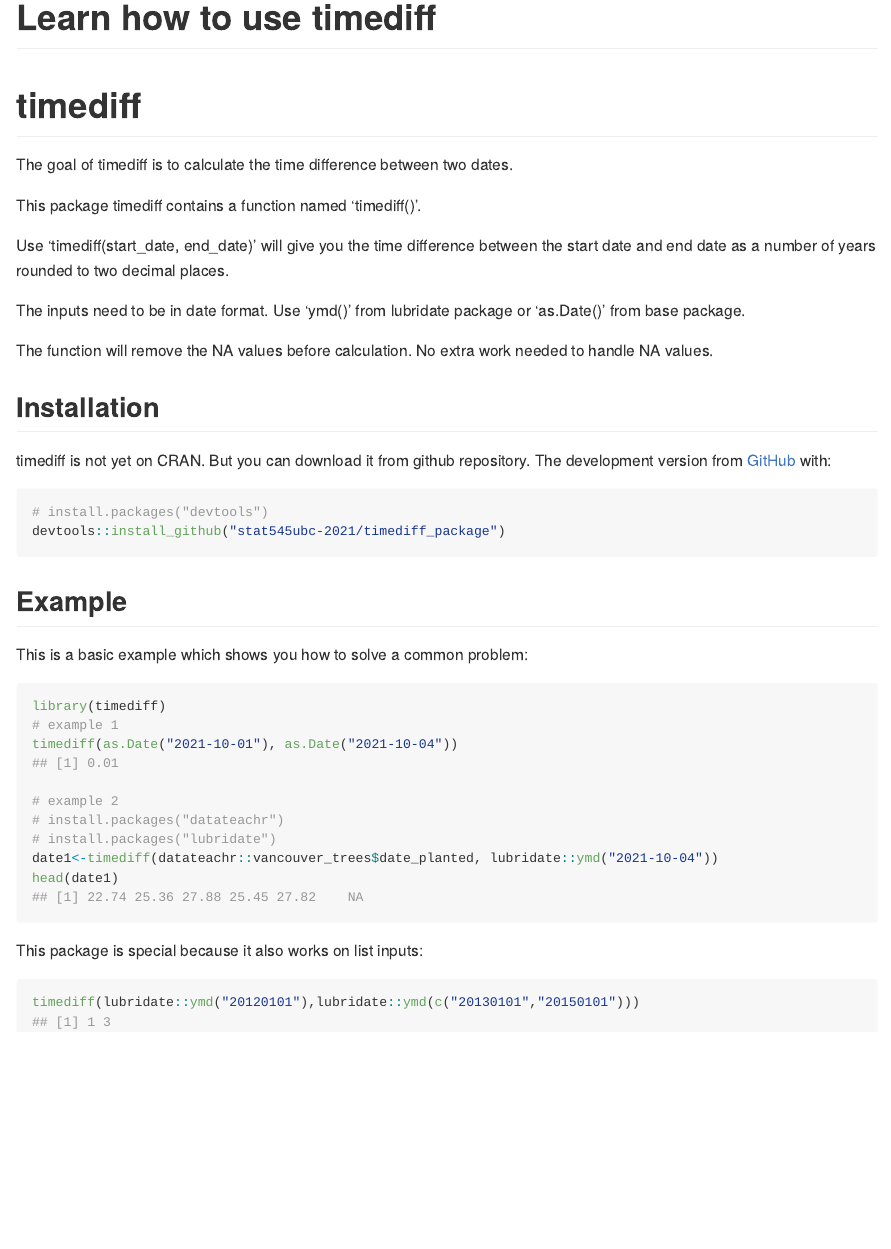
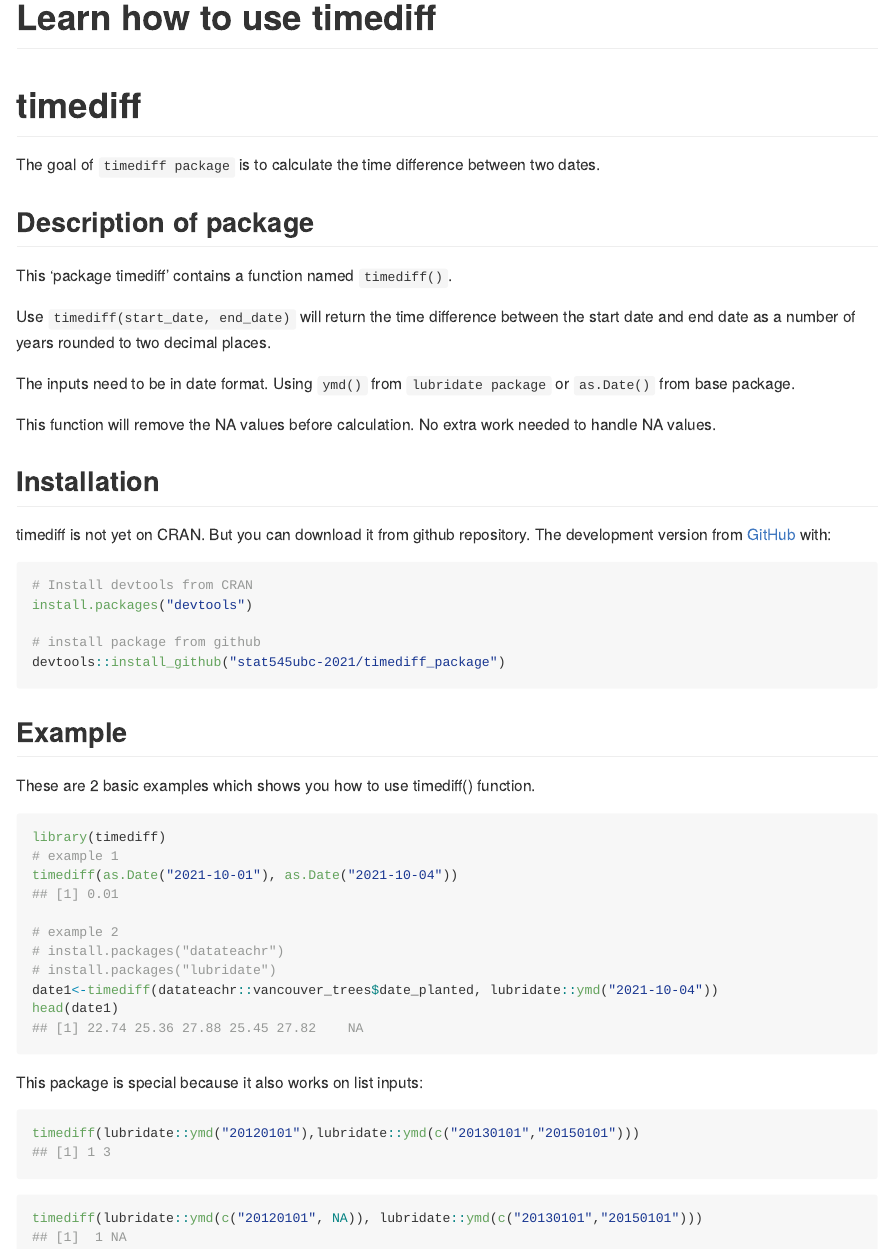
Before and after one commit to yuweiyang223/timediff_package, an R Markdown document (README.Rmd): the page in a window 1100 px wide, from its top. The pictures show the output file README.md that the author committed with the source, drawn offline in the style of GitHub.

Commit message:
final update of the package

````diff
--- a/README.Rmd
+++ b/README.Rmd
@@ -10,28 +10,34 @@
 
 # timediff
 
-The goal of timediff is to calculate the time difference between two dates.
+The goal of `timediff package` is to calculate the time difference between two dates.
 
-This package timediff contains a function named 'timediff()'.
 
-Use 'timediff(start_date, end_date)' will give you the time difference between the start date and end date as a number of years rounded to two decimal places.
+## Description of package
 
-The inputs need to be in date format. Use 'ymd()' from lubridate package or 'as.Date()' from base package.
+This 'package timediff' contains a function named `timediff()`.
 
-The function will remove the NA values before calculation. No extra work needed to handle NA values.
+Use `timediff(start_date, end_date)` will return the time difference between the start date and end date as a number of years rounded to two decimal places.
+
+The inputs need to be in date format. Using `ymd()` from `lubridate package` or `as.Date()` from base package.
+
+This function will remove the NA values before calculation. No extra work needed to handle NA values.
 
 ## Installation
 
 timediff is not yet on CRAN. But you can download it from github repository. The development version from [GitHub](https://github.com/) with:
 
 ``` r
-# install.packages("devtools")
+# Install devtools from CRAN
+install.packages("devtools")
+
+# install package from github
 devtools::install_github("stat545ubc-2021/timediff_package")
 ```
 
 ## Example
 
-This is a basic example which shows you how to solve a common problem:
+These are 2 basic examples which shows you how to use timediff() function.
 
 ```{r example}
 library(timediff)
@@ -50,3 +56,7 @@
 ```{r}
 timediff(lubridate::ymd("20120101"),lubridate::ymd(c("20130101","20150101")))
 ```
+
+```{r}
+timediff(lubridate::ymd(c("20120101", NA)), lubridate::ymd(c("20130101","20150101")))
+```
````
Also changed, not shown: R/timediff.R (+4 -2 lines), README.md, 2 other files.
